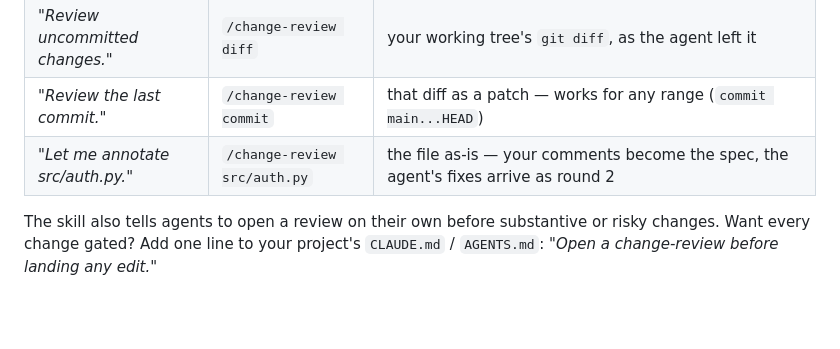
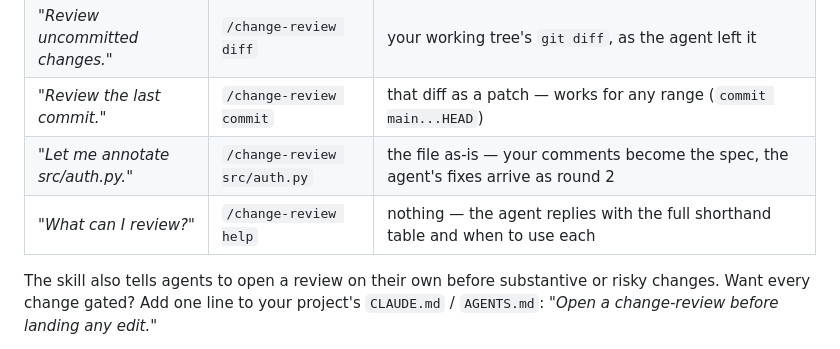
Before and after one commit to marinsokol5/change-review, a Markdown page: README.md, the part around the change. GitHub-like rendering; blank space fills up the shorter version.

Commit message:
Add a /change-review help shorthand listing the shorthand table
Co-Authored-By: Claude Fable 5 <noreply@anthropic.com>

```diff
--- a/README.md
+++ b/README.md
@@ -34,6 +34,7 @@ You don't run the CLI — your agent does. You just ask:
 | *"Review uncommitted changes."* | `/change-review diff`        | your working tree's `git diff`, as the agent left it                                                                         |
 | *"Review the last commit."*          | `/change-review commit`      | that diff as a patch — works for any range (`commit main...HEAD`)                                                            |
 | *"Let me annotate src/auth.py."*     | `/change-review src/auth.py` | the file as-is — your comments become the spec, the agent's fixes arrive as round 2                                          |
+| *"What can I review?"*               | `/change-review help`        | nothing — the agent replies with the full shorthand table and when to use each                                               |
 
 The skill also tells agents to open a review on their own before substantive or risky changes. Want every change gated? Add one line to your project's `CLAUDE.md` / `AGENTS.md`: *"Open a change-review before landing any edit."*
 
```
Also changed, not shown: skills/change-review/SKILL.md (+13 -0 lines).
